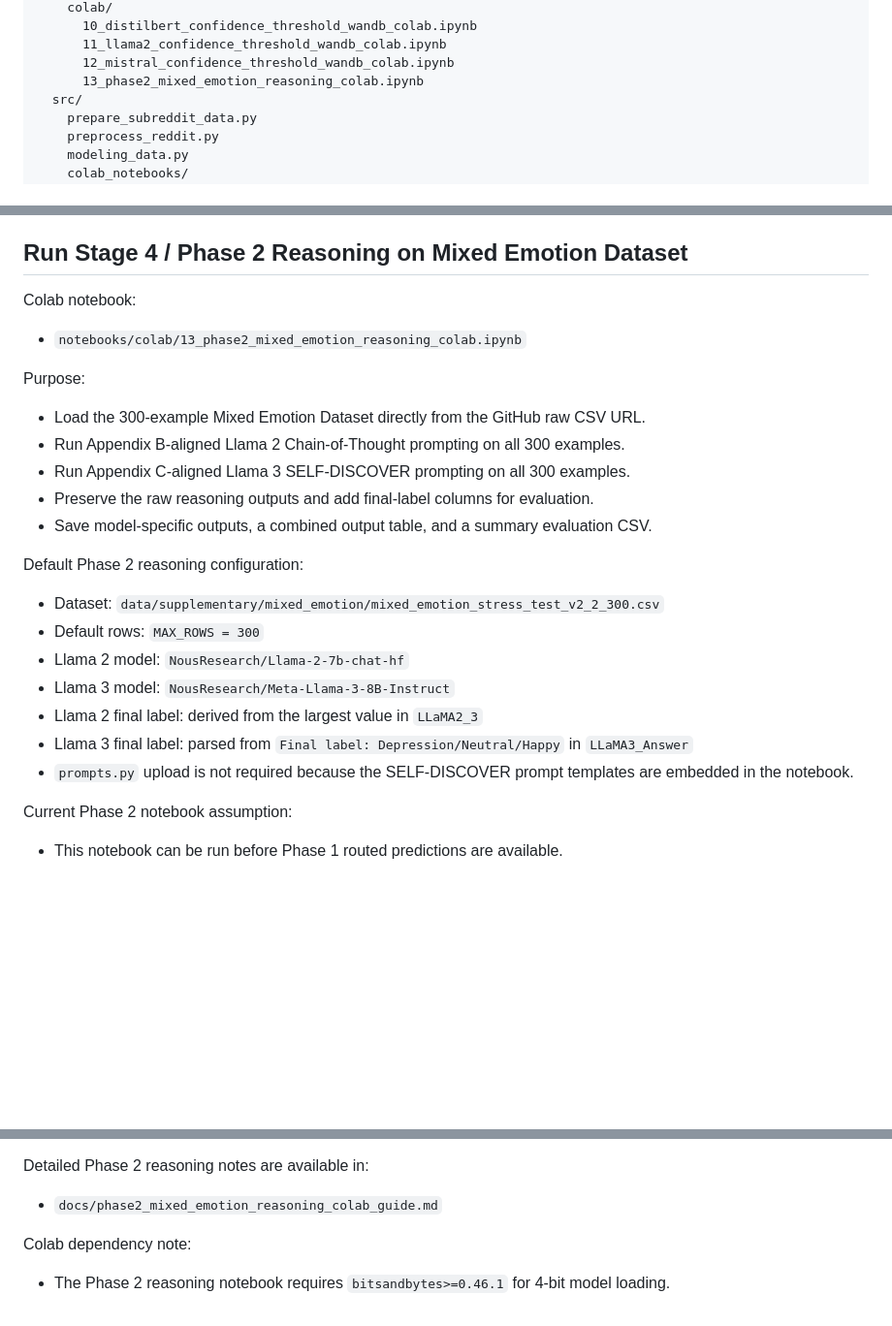
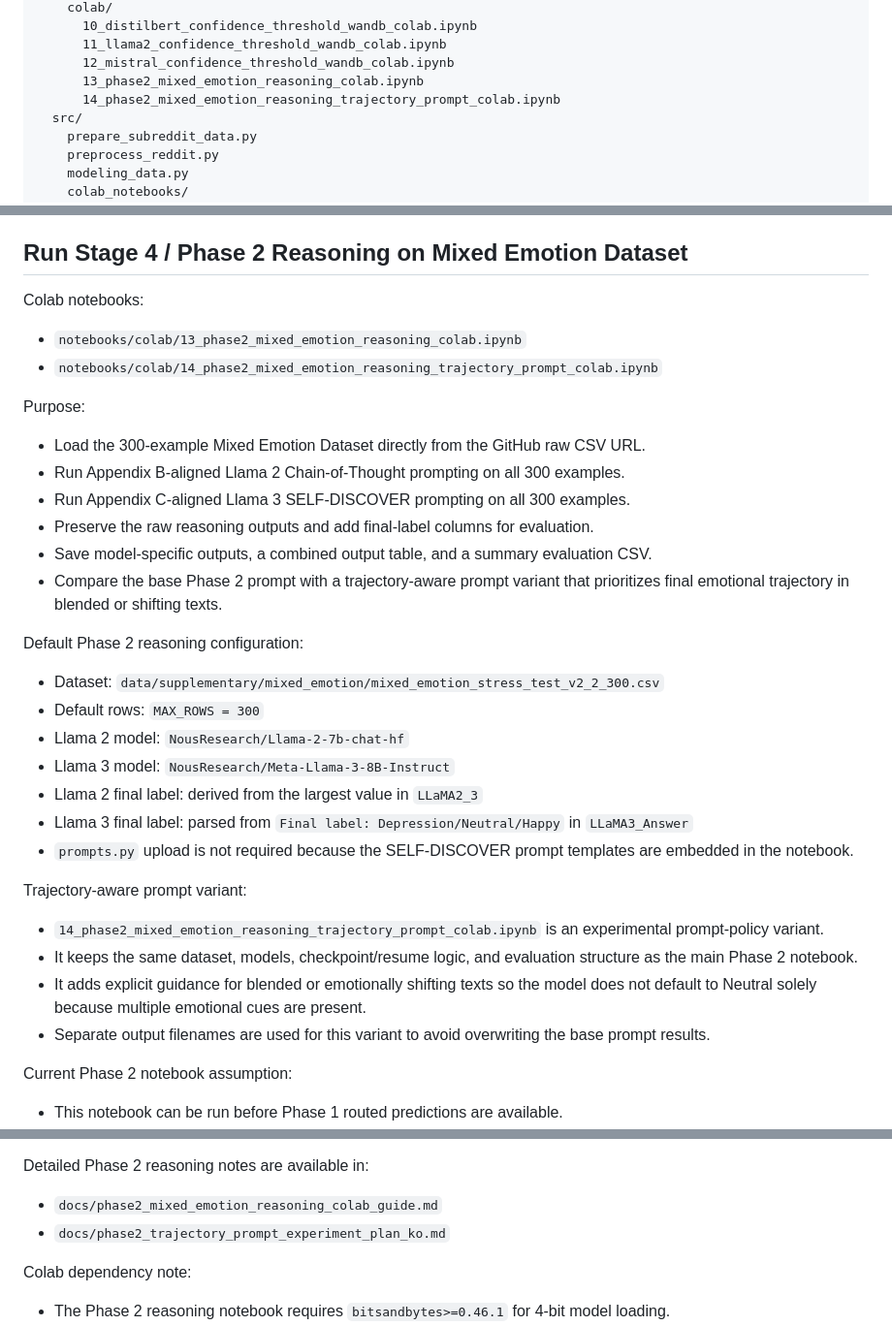
Before and after one commit to WoojinPark-Jay/confidence-guided-llm-reasoning-depression-risk-emotion, a Markdown page: README.md, 3 parts joined by grey strips. Shown at 97% size. GitHub-like rendering; blank space fills up the shorter version.

Commit message:
Document trajectory-aware Phase 2 prompt experiment

```diff
--- a/README.md
+++ b/README.md
@@ -156,6 +156,7 @@ confidence-guided-selective-llm-reasoning/
       11_llama2_confidence_threshold_wandb_colab.ipynb
       12_mistral_confidence_threshold_wandb_colab.ipynb
       13_phase2_mixed_emotion_reasoning_colab.ipynb
+      14_phase2_mixed_emotion_reasoning_trajectory_prompt_colab.ipynb
   src/
     prepare_subreddit_data.py
     preprocess_reddit.py
@@ -295,9 +296,10 @@ Dataset design summary:
 
 ## Run Stage 4 / Phase 2 Reasoning on Mixed Emotion Dataset
 
-Colab notebook:
+Colab notebooks:
 
 - `notebooks/colab/13_phase2_mixed_emotion_reasoning_colab.ipynb`
+- `notebooks/colab/14_phase2_mixed_emotion_reasoning_trajectory_prompt_colab.ipynb`
 
 Purpose:
 
@@ -306,6 +308,7 @@ Purpose:
 - Run Appendix C-aligned Llama 3 SELF-DISCOVER prompting on all 300 examples.
 - Preserve the raw reasoning outputs and add final-label columns for evaluation.
 - Save model-specific outputs, a combined output table, and a summary evaluation CSV.
+- Compare the base Phase 2 prompt with a trajectory-aware prompt variant that prioritizes final emotional trajectory in blended or shifting texts.
 
 Default Phase 2 reasoning configuration:
 
@@ -316,6 +319,13 @@ Default Phase 2 reasoning configuration:
 - Llama 2 final label: derived from the largest value in `LLaMA2_3`
 - Llama 3 final label: parsed from `Final label: Depression/Neutral/Happy` in `LLaMA3_Answer`
 - `prompts.py` upload is not required because the SELF-DISCOVER prompt templates are embedded in the notebook.
+
+Trajectory-aware prompt variant:
+
+- `14_phase2_mixed_emotion_reasoning_trajectory_prompt_colab.ipynb` is an experimental prompt-policy variant.
+- It keeps the same dataset, models, checkpoint/resume logic, and evaluation structure as the main Phase 2 notebook.
+- It adds explicit guidance for blended or emotionally shifting texts so the model does not default to Neutral solely because multiple emotional cues are present.
+- Separate output filenames are used for this variant to avoid overwriting the base prompt results.
 
 Current Phase 2 notebook assumption:
 
@@ -332,6 +342,7 @@ Colab execution note:
 Detailed Phase 2 reasoning notes are available in:
 
 - `docs/phase2_mixed_emotion_reasoning_colab_guide.md`
+- `docs/phase2_trajectory_prompt_experiment_plan_ko.md`
 
 Colab dependency note:
 
```
Also changed, not shown: docs/phase2_mixed_emotion_reasoning_colab_guide.md (+2 -0 lines), docs/phase2_trajectory_prompt_experiment_plan_ko.md (added, +156 -0 lines).
